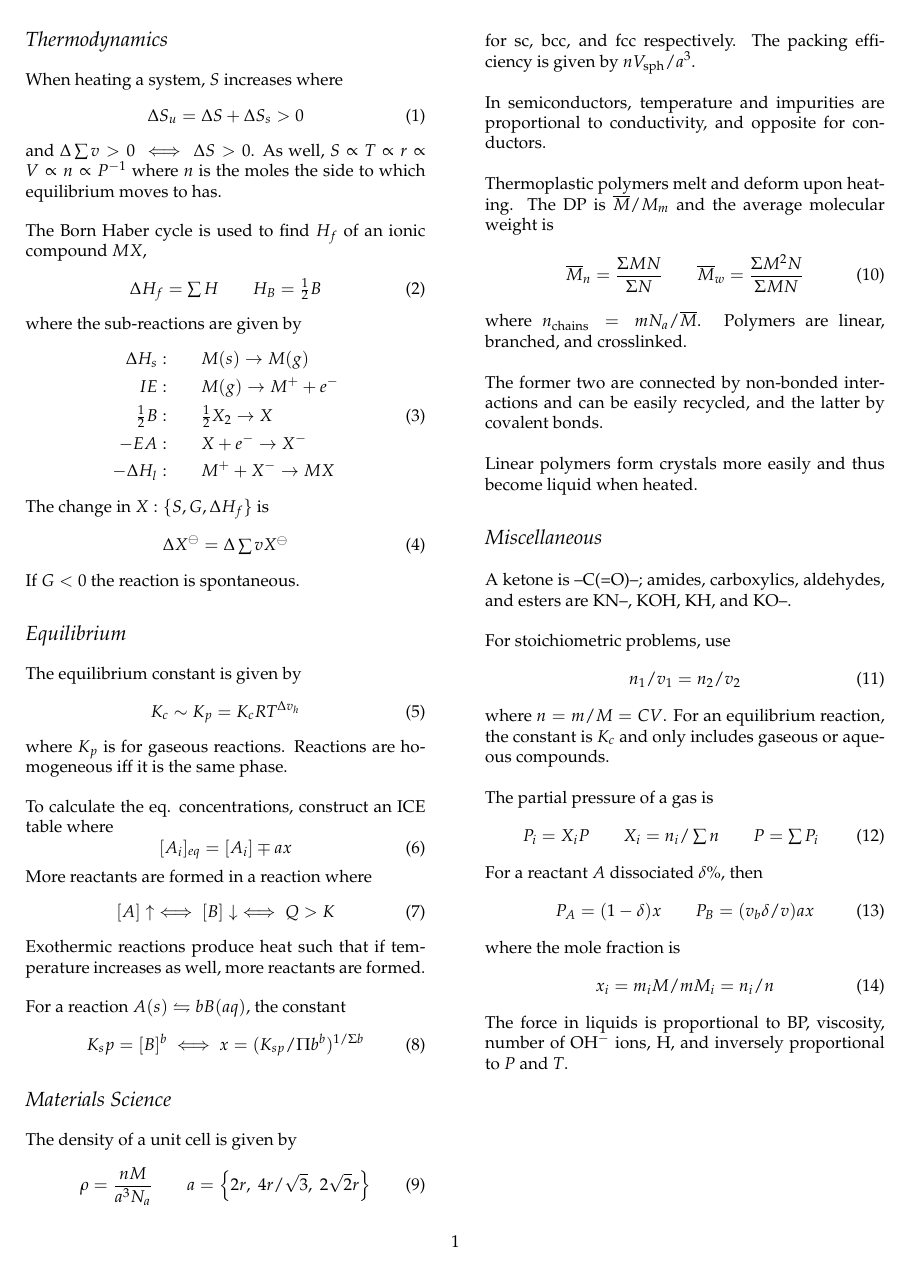
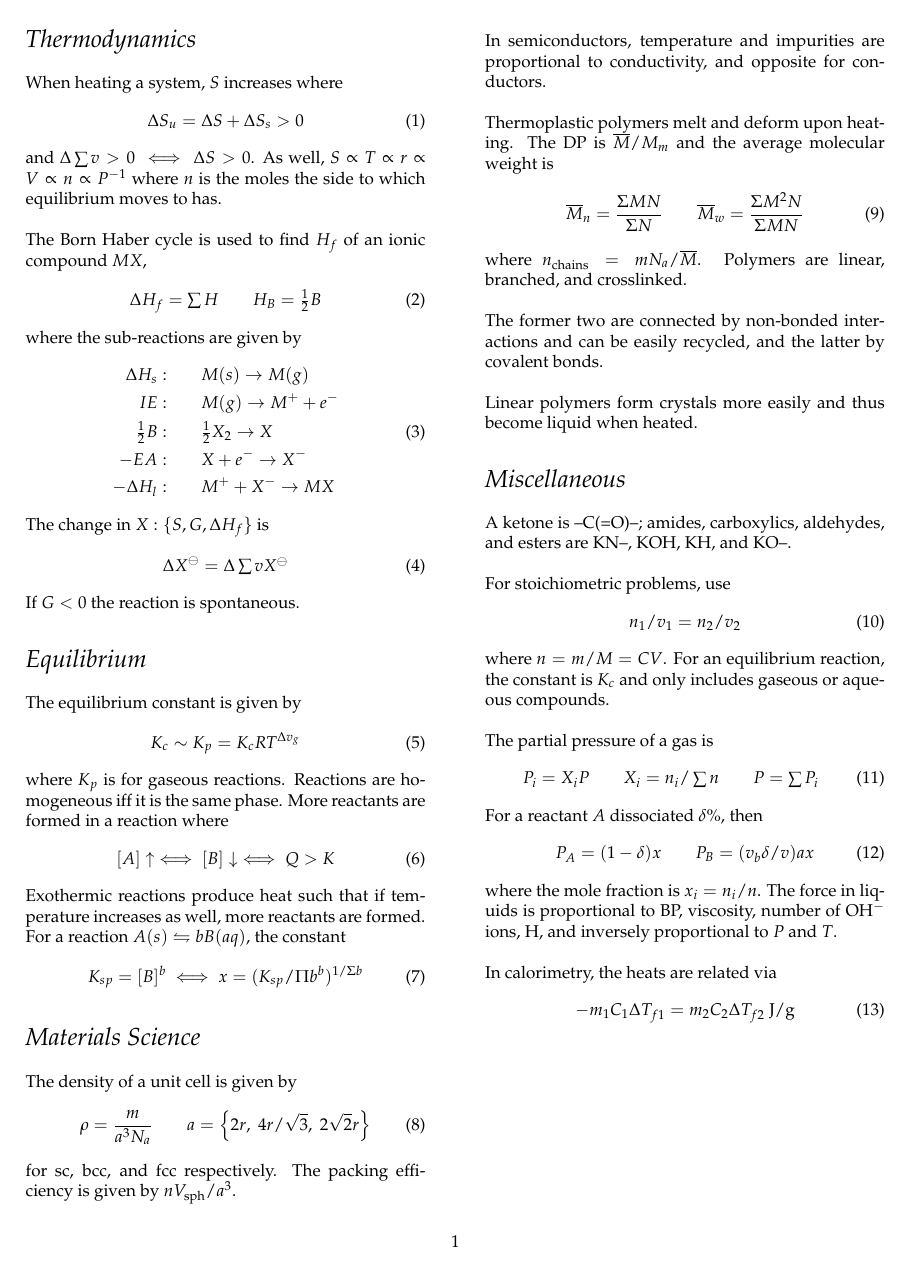
Before and after one commit to richardrobinson0924/textbook-supplements, a LaTeX document (Chemistry/cheatsheet.tex): page 1 of 2. Compiled offline with pdfLaTeX.

Commit message:
updated cheatsheet

```diff
--- a/Chemistry/cheatsheet.tex
+++ b/Chemistry/cheatsheet.tex
@@ -42,45 +40,32 @@ The change in $X : \{ S, G, \Delta H_f \}$ is
 If $G < 0$ the reaction is spontaneous.
 
 %--------------------------------------------------------------------
-% Equilibrium
-%--------------------------------------------------------------------
 
 \vspace{7mm}
-{\large\textit{Equilibrium}}
+{\Large\textit{Equilibrium}}
 \bigskip
 
 The equilibrium constant is given by \begin{equation}
-  K_c \sim K_p = K_c RT^{\Delta v_h}
+  K_c \sim K_p = K_c RT^{\Delta v_g}
 \end{equation}
-where $K_p$ is for gaseous reactions. Reactions are homogeneous iff it is the same phase.
-
-\bigskip
-To calculate the eq. concentrations, construct an ICE table where \begin{equation}
-  [A_i]_{eq} = [A_i] \mp ax
-\end{equation}
-More reactants are formed in a reaction where
+where $K_p$ is for gaseous reactions. Reactions are homogeneous iff it is the same phase. More reactants are formed in a reaction where
 \begin{equation}
   [A] \uparrow \iff [B] \downarrow \iff Q > K
 \end{equation}
-Exothermic reactions produce heat such that if temperature increases as well, more reactants are formed.
-
-\bigskip
-For a reaction $A(s) \leftrightharpoons bB(aq)$, the constant
+Exothermic reactions produce heat such that if temperature increases as well, more reactants are formed. For a reaction $A(s) \leftrightharpoons bB(aq)$, the constant
 \begin{equation}
-  K_sp = [B]^b \iff x = (K_{sp}/\Pi b^b)^{1/\Sigma b}
+  K_{sp} = [B]^b \iff x = (K_{sp}/\Pi b^b)^{1/\Sigma b}
 \end{equation}
 
 %--------------------------------------------------------------------
-% Materials Science
-%--------------------------------------------------------------------
 
 \bigskip
-{\large\textit{Materials Science}}
+{\Large\textit{Materials Science}}
 \bigskip
 
 The density of a unit cell is given by
 \begin{equation}
-  \rho = \frac{nM}{a^3 N_a} \qquad a = \left\{ 2r, \; 4r/\sqrt 3, \; 2 \sqrt 2 r  \right\}
+  \rho = \frac{m}{a^3 N_a} \qquad a = \left\{ 2r, \; 4r/\sqrt 3, \; 2 \sqrt 2 r  \right\}
 \end{equation}
 for sc, bcc, and fcc respectively. The packing efficiency is given by $n V_{\text{sph}} / a^3$.
 
@@ -125,12 +108,12 @@ The partial pressure of a gas is
 For a reactant $A$ dissociated $\delta \%$, then \begin{equation}
   P_A = (1-\delta)x \qquad P_B = (v_b \delta / v)a x
 \end{equation}
-where the mole fraction is
-\begin{equation}
-  x_i = m_i M / m M_i = n_i / n
+where the mole fraction is $x_i = n_i / n$. The force in liquids is proportional to BP, viscosity, number of OH$^-$ ions, H, and inversely proportional to $P$ and $T$.
+
+\bigskip
+In calorimetry, the heats are related via \begin{equation}
+  -m_1 C_1 \Delta T_{f1} = m_2 C_2 \Delta T_{f2} \text{ J/g}
 \end{equation}
-
-The force in liquids is proportional to BP, viscosity, number of OH$^-$ ions, H, and inversely proportional to $P$ and $T$.
 
 \end{multicols*}{2}
 \end{document}
```
Also changed, not shown: Chemistry/cheatsheet.pdf, Chemistry/cheatsheet.tex (8 more changed lines).
